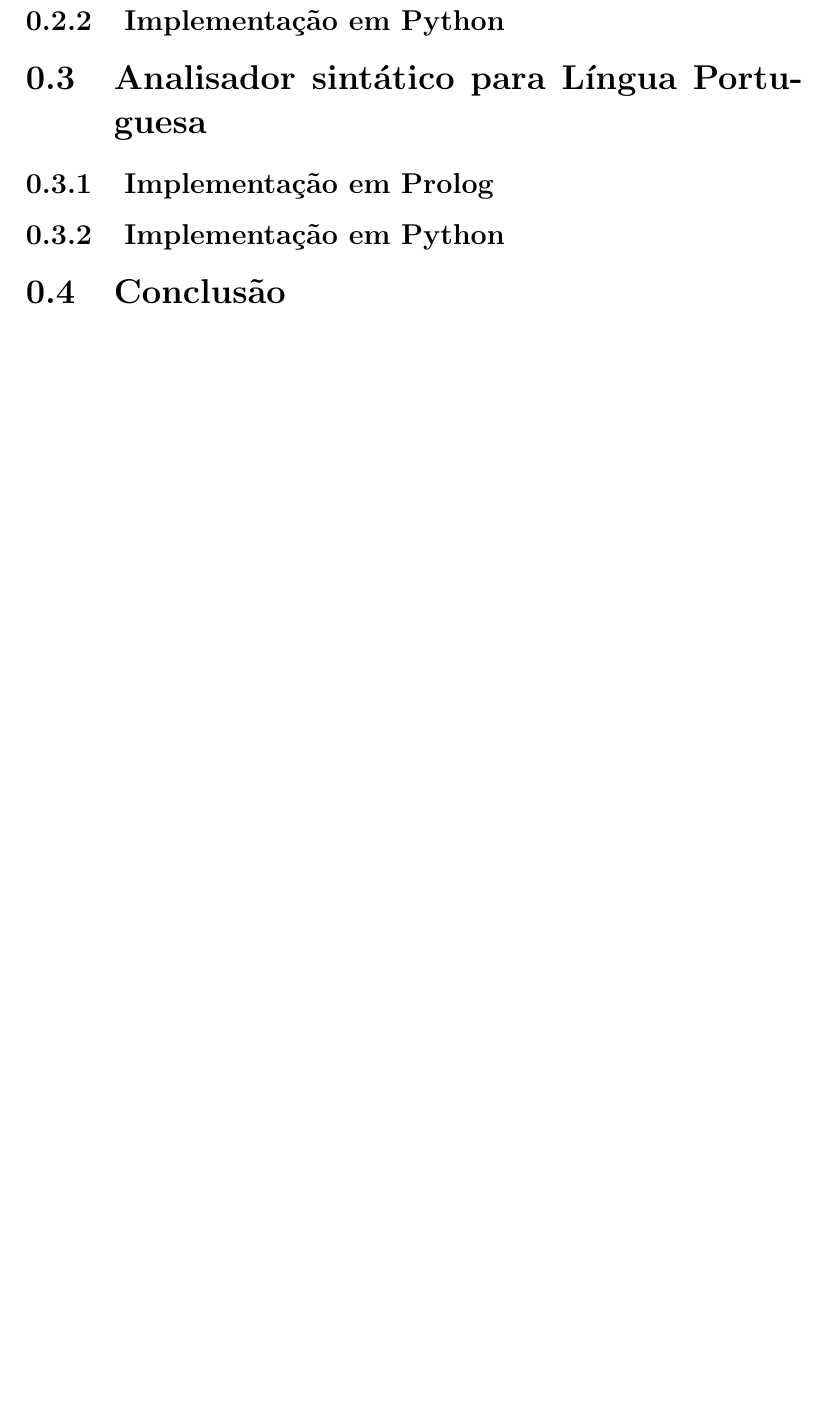
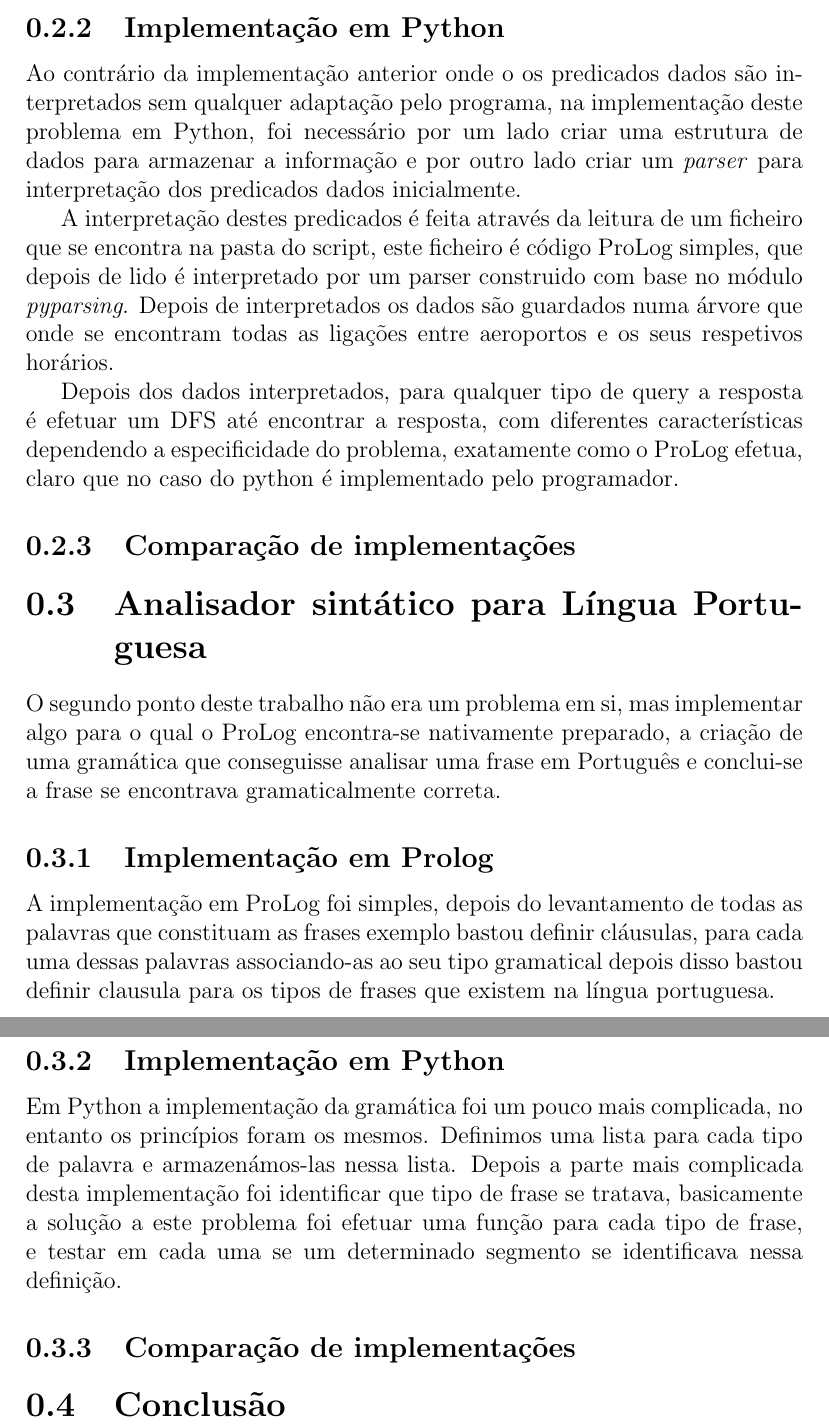
Before and after one commit to MrSuicideParrot/IA-TP3, a LaTeX document (Relatório.tex): part of page 4 of 4 before the commit and two parts of pages 4 and 5 of 5 after it, the two joined at a grey line, cut so that both start at the same text, the shorter picture padded with empty space. Compiled offline with pdfLaTeX.

Commit message:
Acabei a descrição das implementações

```diff
--- a/Relatório.tex
+++ b/Relatório.tex
@@ -32,6 +33,18 @@
 \subsection{Implementação em Python}
+Ao contrário da implementação anterior onde o os predicados dados são interpretados sem qualquer adaptação pelo programa, na implementação deste problema em Python, foi necessário por um lado criar uma estrutura de dados para armazenar a informação e por outro lado criar um \textit{parser} para interpretação dos predicados dados inicialmente.
+
+A interpretação destes predicados é feita através da leitura de um ficheiro que se encontra na pasta do script, este ficheiro é código ProLog simples, que depois de lido é interpretado por um parser construido com base no módulo \textit{pyparsing}. Depois de interpretados os dados são guardados numa árvore que onde se encontram todas as ligações entre aeroportos e os seus respetivos horários.
+
+Depois dos dados interpretados, para qualquer tipo de query a resposta é efetuar um DFS até encontrar a resposta, com diferentes características dependendo a especificidade do problema, exatamente como o ProLog efetua, claro que no caso do python é implementado pelo programador.
+\subsection{Comparação de implementações}
+
 \section{Analisador sintático para Língua Portuguesa}
+O segundo ponto deste trabalho não era um problema em si, mas implementar algo para o qual o ProLog encontra-se nativamente preparado, a criação de uma gramática que conseguisse analisar uma frase em Português e conclui-se a frase se encontrava gramaticalmente correta.
 \subsection{Implementação em Prolog}
+A implementação em ProLog foi simples, depois do levantamento de todas as palavras que constituam as frases exemplo bastou definir cláusulas, para cada uma dessas palavras associando-as ao seu tipo gramatical depois disso bastou definir clausula para os tipos de frases que existem na língua portuguesa.
 \subsection{Implementação em Python}
+Em Python a implementação da gramática foi um pouco mais complicada, no entanto os princípios foram os mesmos. Definimos uma lista para cada tipo de palavra e armazenámos-las nessa lista. Depois a parte mais complicada desta implementação foi identificar que tipo de frase se tratava, basicamente a solução a este problema foi efetuar uma função para cada tipo de frase, e testar em cada uma se um determinado segmento se identificava nessa definição.
+\subsection{Comparação de implementações}
+
 \section{Conclusão}
 \end{document}
```
Also changed, not shown: Relatório.tex (1 more changed lines).
